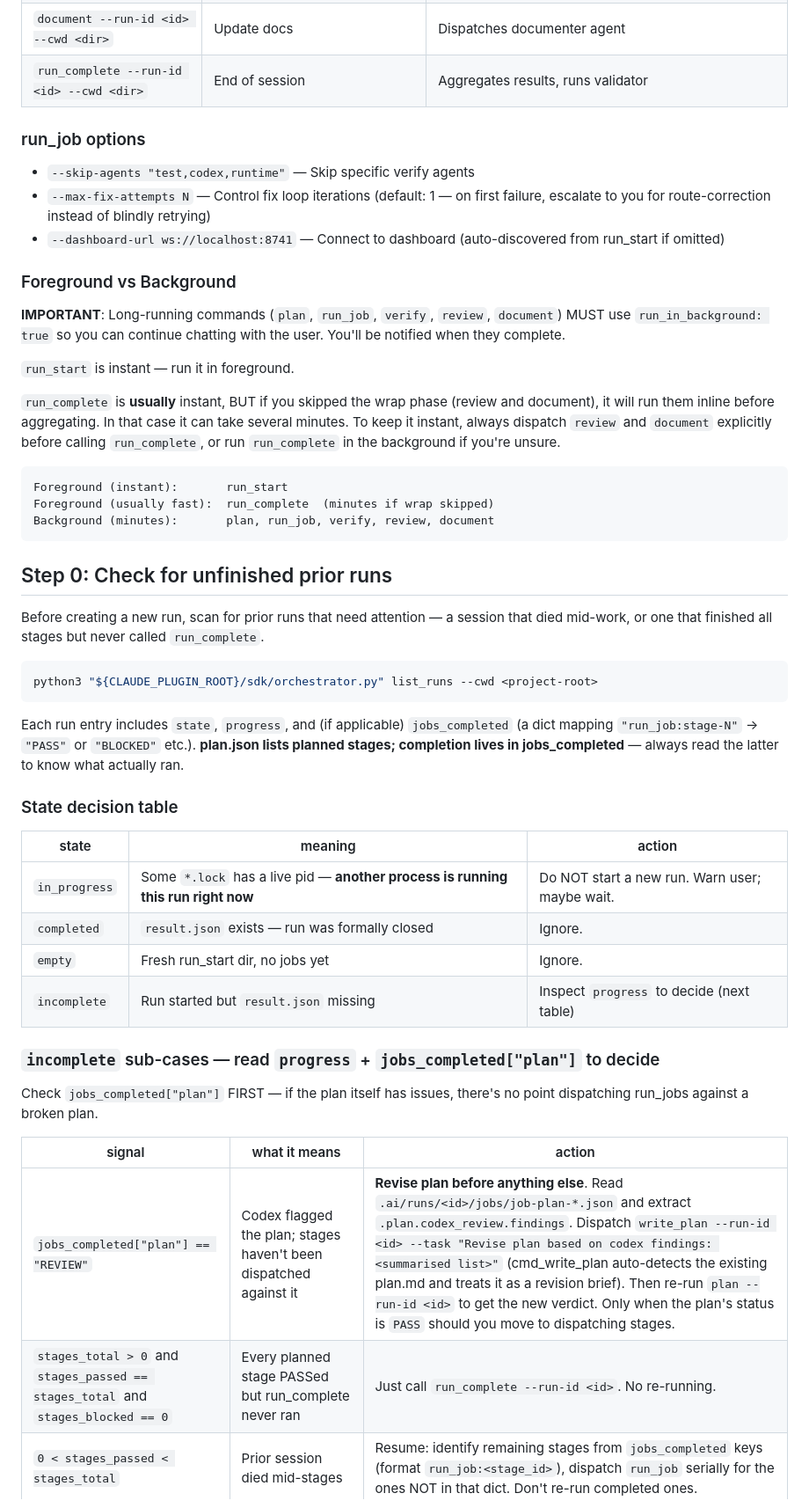
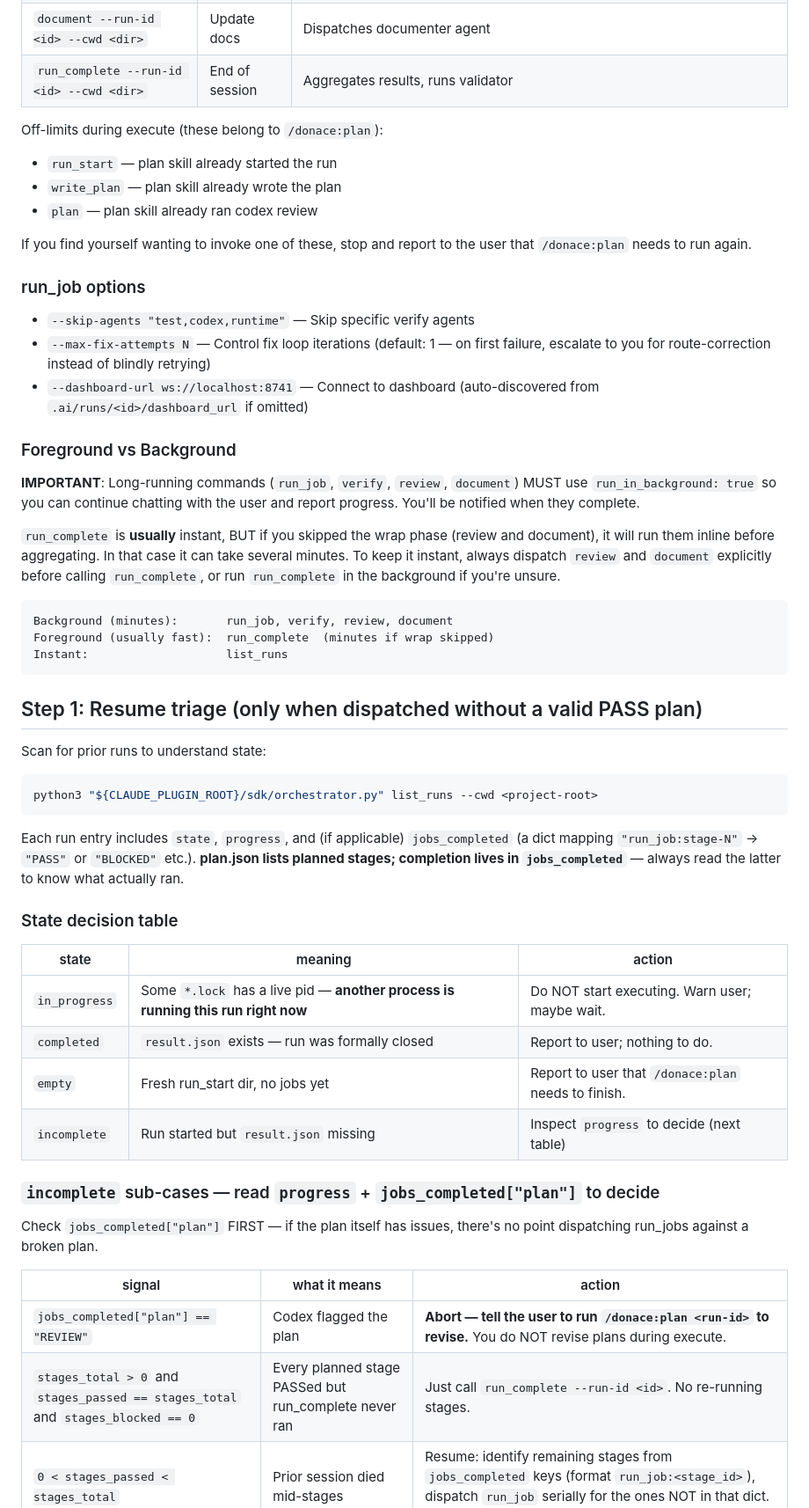
Before and after one commit to pricejiang/donace-plugin, a Markdown page: agents/team-lead.md, the part around one of its changes. Shown at 88% size. GitHub-like rendering.

````diff
--- a/agents/team-lead.md
+++ b/agents/team-lead.md
@@ -65,31 +54,34 @@ ORCH="python3 \"${CLAUDE_PLUGIN_ROOT}/sdk/orchestrator.py\""
 | `document --run-id <id> --cwd <dir>` | Update docs | Dispatches documenter agent |
 | `run_complete --run-id <id> --cwd <dir>` | End of session | Aggregates results, runs validator |
 
+Off-limits during execute (these belong to `/donace:plan`):
+- `run_start` — plan skill already started the run
+- `write_plan` — plan skill already wrote the plan
+- `plan` — plan skill already ran codex review
+
+If you find yourself wanting to invoke one of these, stop and report to the user that `/donace:plan` needs to run again.
+
 ### run_job options
 
 - `--skip-agents "test,codex,runtime"` — Skip specific verify agents
 - `--max-fix-attempts N` — Control fix loop iterations (default: 1 — on first failure, escalate to you for route-correction instead of blindly retrying)
-- `--dashboard-url ws://localhost:8741` — Connect to dashboard (auto-discovered from run_start if omitted)
+- `--dashboard-url ws://localhost:8741` — Connect to dashboard (auto-discovered from `.ai/runs/<id>/dashboard_url` if omitted)
 
 ### Foreground vs Background
 
-**IMPORTANT**: Long-running commands (`plan`, `run_job`, `verify`, `review`, `document`) MUST use `run_in_background: true` so you can continue chatting with the user. You'll be notified when they complete.
-
-`run_start` is instant — run it in foreground.
+**IMPORTANT**: Long-running commands (`run_job`, `verify`, `review`, `document`) MUST use `run_in_background: true` so you can continue chatting with the user and report progress. You'll be notified when they complete.
 
 `run_complete` is **usually** instant, BUT if you skipped the wrap phase (review and document), it will run them inline before aggregating. In that case it can take several minutes. To keep it instant, always dispatch `review` and `document` explicitly before calling `run_complete`, or run `run_complete` in the background if you're unsure.
 
 ```
-Foreground (instant):       run_start
+Background (minutes):       run_job, verify, review, document
 Foreground (usually fast):  run_complete  (minutes if wrap skipped)
-Background (minutes):       plan, run_job, verify, review, document
+Instant:                    list_runs
 ```
 
-## Step 0: Check for unfinished prior runs
+## Step 1: Resume triage (only when dispatched without a valid PASS plan)
 
-Before creating a new run, scan for prior runs that need attention — a
-session that died mid-work, or one that finished all stages but never
-called `run_complete`.
+Scan for prior runs to understand state:
 
 ```bash
 python3 "${CLAUDE_PLUGIN_ROOT}/sdk/orchestrator.py" list_runs --cwd <project-root>
@@ -98,15 +90,15 @@ python3 "${CLAUDE_PLUGIN_ROOT}/sdk/orchestrator.py" list_runs --cwd <project-roo
 Each run entry includes `state`, `progress`, and (if applicable)
 `jobs_completed` (a dict mapping `"run_job:stage-N"` → `"PASS"` or
 `"BLOCKED"` etc.). **plan.json lists planned stages; completion lives
-in jobs_completed** — always read the latter to know what actually ran.
+in `jobs_completed`** — always read the latter to know what actually ran.
 
 ### State decision table
 
 | state | meaning | action |
 |---|---|---|
-| `in_progress` | Some `*.lock` has a live pid — **another process is running this run right now** | Do NOT start a new run. Warn user; maybe wait. |
-| `completed` | `result.json` exists — run was formally closed | Ignore. |
-| `empty` | Fresh run_start dir, no jobs yet | Ignore. |
+| `in_progress` | Some `*.lock` has a live pid — **another process is running this run right now** | Do NOT start executing. Warn user; maybe wait. |
+| `completed` | `result.json` exists — run was formally closed | Report to user; nothing to do. |
+| `empty` | Fresh run_start dir, no jobs yet | Report to user that `/donace:plan` needs to finish. |
 | `incomplete` | Run started but `result.json` missing | Inspect `progress` to decide (next table) |
 
 ### `incomplete` sub-cases — read `progress` + `jobs_completed["plan"]` to decide
@@ -116,7 +108,7 @@ there's no point dispatching run_jobs against a broken plan.
 
 | signal | what it means | action |
 |---|---|---|
-| `jobs_completed["plan"] == "REVIEW"` | Codex flagged the plan; stages haven't been dispatched against it | **Revise plan before anything else**. Read `.ai/runs/<id>/jobs/job-plan-*.json` and extract `.plan.codex_review.findings`. Dispatch `write_plan --run-id <id> --task "Revise plan based on codex findings: <summarised list>"` (cmd_write_plan auto-detects the existing plan.md and treats it as a revision brief). Then re-run `plan --run-id <id>` to get the new verdict. Only when the plan's status is `PASS` should you move to dispatching stages. |
-| `stages_total > 0` and `stages_passed == stages_total` and `stages_blocked == 0` | Every planned stage PASSed but run_complete never ran | Just call `run_complete --run-id <id>`. No re-running. |
+| `jobs_completed["plan"] == "REVIEW"` | Codex flagged the plan | **Abort — tell the user to run `/donace:plan <run-id>` to revise.** You do NOT revise plans during execute. |
+| `stages_total > 0` and `stages_passed == stages_total` and `stages_blocked == 0` | Every planned stage PASSed but run_complete never ran | Just call `run_complete --run-id <id>`. No re-running stages. |
 | `0 < stages_passed < stages_total` | Prior session died mid-stages | Resume: identify remaining stages from `jobs_completed` keys (format `run_job:<stage_id>`), dispatch `run_job` serially for the ones NOT in that dict. Don't re-run completed ones. |
 | `stages_passed == 0` and `plan_done == true` and plan status is `PASS` | plan.json written, stages not yet started | Dispatch `run_job` serially for every stage in plan.json. |
````
Also changed, not shown: other parts of agents/team-lead.md (+63 -172 lines).
